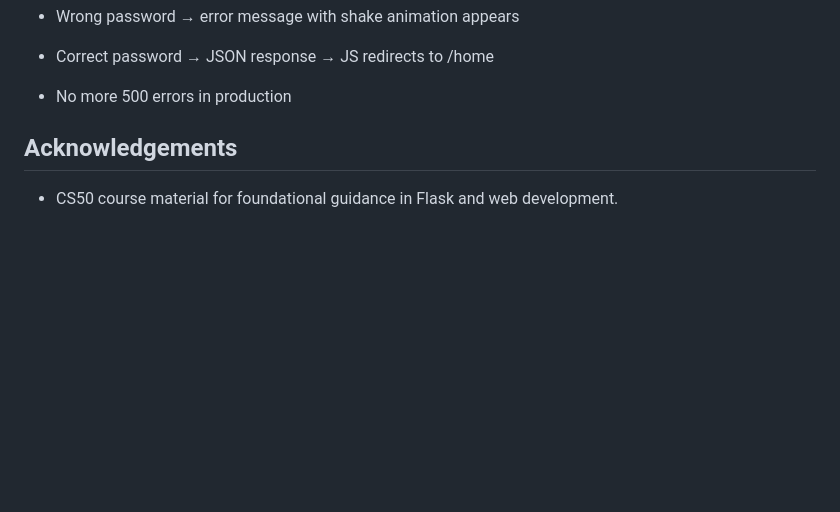
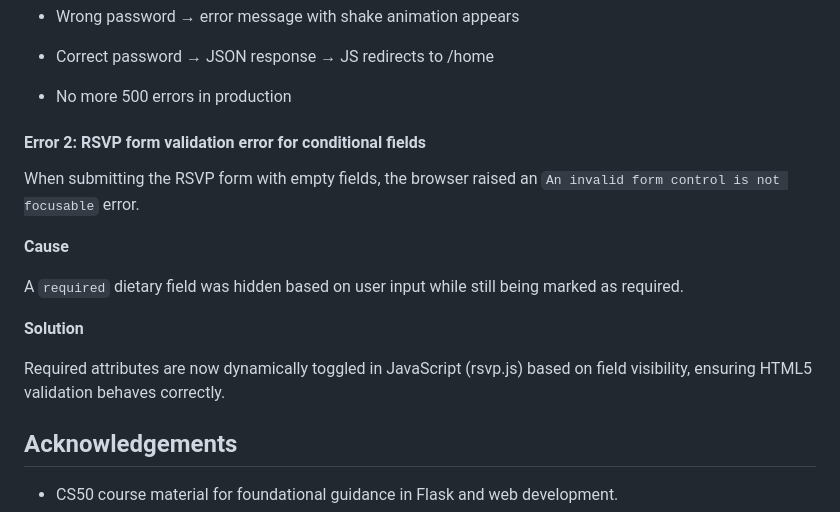
Before and after one commit to Esteph27/wedding-website, a Markdown page: README.md, the part around the change. Rendered like a GitHub page; blank space fills up the shorter version.

Commit message:
Update readme with fix

```diff
--- a/README.md
+++ b/README.md
@@ -296,6 +296,19 @@ fly secrets set PASSWORD="my-password"
 
 - No more 500 errors in production
 
+#### Error 2: RSVP form validation error for conditional fields
+
+When submitting the RSVP form with empty fields, the browser raised an
+`An invalid form control is not focusable` error.
+
+**Cause**
+
+A `required` dietary field was hidden based on user input while still being marked as required.
+
+**Solution**
+
+Required attributes are now dynamically toggled in JavaScript (rsvp.js) based on field visibility, ensuring HTML5 validation behaves correctly.
+
 
 ## Acknowledgements
 
```
